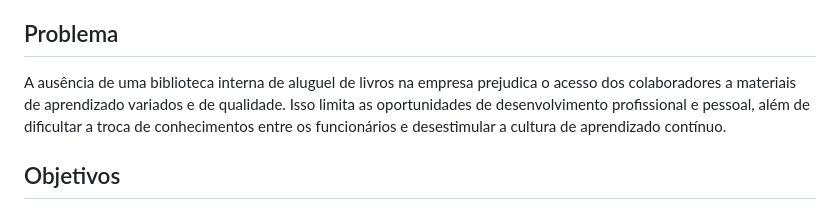
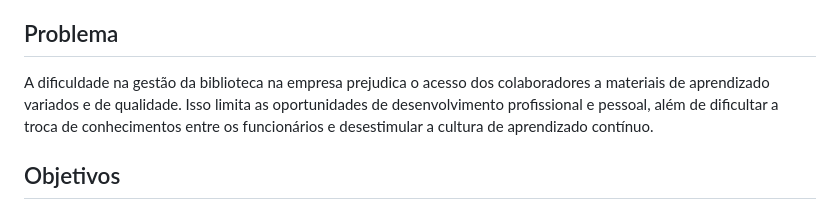
Before and after one commit to ICEI-PUC-Minas-PMV-ADS/pmv-ads-2023-2-e5-proj-empext-t1-pmv-ads-2023-2-e5-projgestaobiblioteca, a Markdown page: docs/01-Documentação de Contexto.md, the part around the change. Drawn GitHub-style.

Commit message:
Update 01-Documentação de Contexto.md
Update - Problema

```diff
--- a/docs/01-Documentação de Contexto.md
+++ b/docs/01-Documentação de Contexto.md
@@ -8,7 +8,7 @@ Na medida em que o mercado e as demandas evoluem, os funcionários precisam se m
 
 ## Problema
 
-A ausência de uma biblioteca interna de aluguel de livros na empresa prejudica o acesso dos colaboradores a materiais de aprendizado variados e de qualidade. Isso limita as oportunidades de desenvolvimento profissional e pessoal, além de dificultar a troca de conhecimentos entre os funcionários e desestimular a cultura de aprendizado contínuo.
+A dificuldade na gestão da biblioteca na empresa prejudica o acesso dos colaboradores a materiais de aprendizado variados e de qualidade. Isso limita as oportunidades de desenvolvimento profissional e pessoal, além de dificultar a troca de conhecimentos entre os funcionários e desestimular a cultura de aprendizado contínuo.
 
 ## Objetivos
 
```
